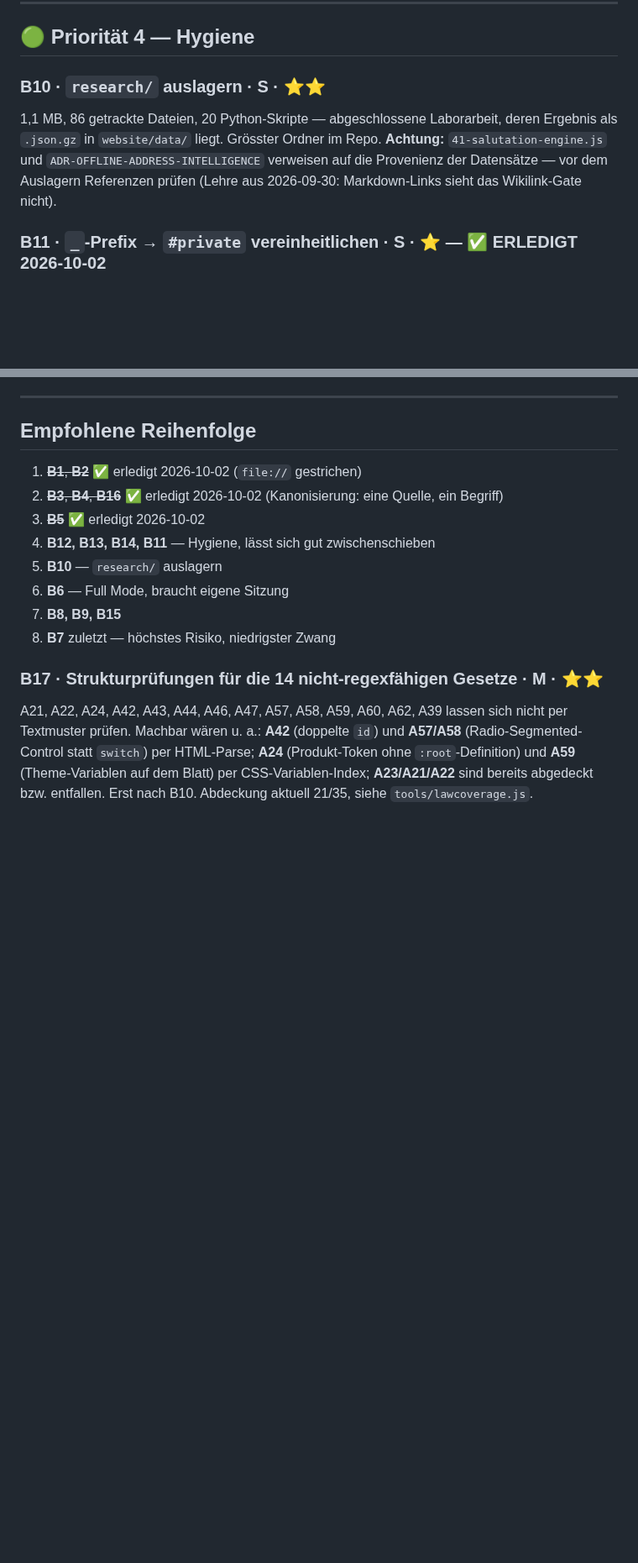
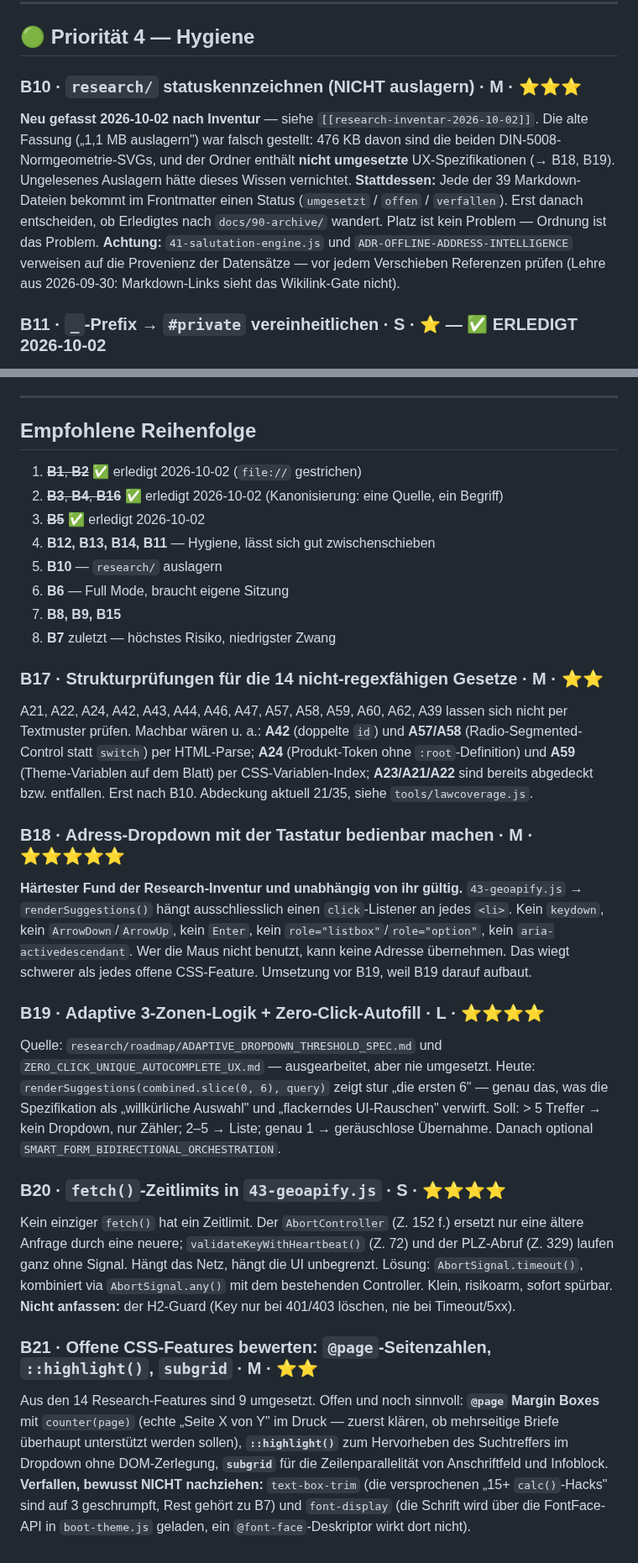
Before and after one commit to grapefruit89/DIN-BriefNEO, a Markdown page: docs/30-meta/BACKLOG.md, 2 parts joined by grey strips. Shown at 84% size. Rendered like a GitHub page; blank space fills up the shorter version.

```diff
--- a/docs/30-meta/BACKLOG.md
+++ b/docs/30-meta/BACKLOG.md
@@ -98,11 +98,16 @@ statt Handarbeit, im Sinne von A49.
 
 ## 🟢 Priorität 4 — Hygiene
 
-### B10 · `research/` auslagern · **S** · ⭐⭐
-1,1 MB, 86 getrackte Dateien, 20 Python-Skripte — abgeschlossene Laborarbeit, deren Ergebnis als
-`.json.gz` in `website/data/` liegt. Grösster Ordner im Repo.
+### B10 · `research/` **statuskennzeichnen** (NICHT auslagern) · **M** · ⭐⭐⭐
+**Neu gefasst 2026-10-02 nach Inventur** — siehe `[[research-inventar-2026-10-02]]`.
+Die alte Fassung („1,1 MB auslagern") war falsch gestellt: 476 KB davon sind die beiden
+DIN-5008-Normgeometrie-SVGs, und der Ordner enthält **nicht umgesetzte** UX-Spezifikationen
+(→ B18, B19). Ungelesenes Auslagern hätte dieses Wissen vernichtet.
+**Stattdessen:** Jede der 39 Markdown-Dateien bekommt im Frontmatter einen Status
+(`umgesetzt` / `offen` / `verfallen`). Erst danach entscheiden, ob Erledigtes nach
+`docs/90-archive/` wandert. Platz ist kein Problem — Ordnung ist das Problem.
 **Achtung:** `41-salutation-engine.js` und `ADR-OFFLINE-ADDRESS-INTELLIGENCE` verweisen auf die
-Provenienz der Datensätze — vor dem Auslagern Referenzen prüfen (Lehre aus 2026-09-30:
+Provenienz der Datensätze — vor jedem Verschieben Referenzen prüfen (Lehre aus 2026-09-30:
 Markdown-Links sieht das Wikilink-Gate nicht).
 
 ### B11 · `_`-Prefix → `#private` vereinheitlichen · **S** · ⭐ — ✅ ERLEDIGT 2026-10-02
@@ -150,3 +155,37 @@ nicht per Textmuster prüfen. Machbar wären u. a.: **A42** (doppelte `id`) und
 (Produkt-Token ohne `:root`-Definition) und **A59** (Theme-Variablen auf dem
 Blatt) per CSS-Variablen-Index; **A23/A21/A22** sind bereits abgedeckt bzw.
 entfallen. Erst nach B10. Abdeckung aktuell 21/35, siehe `tools/lawcoverage.js`.
+
+### B18 · Adress-Dropdown mit der Tastatur bedienbar machen · **M** · ⭐⭐⭐⭐⭐
+**Härtester Fund der Research-Inventur und unabhängig von ihr gültig.**
+`43-geoapify.js` → `renderSuggestions()` hängt ausschliesslich einen `click`-Listener an
+jedes `<li>`. Kein `keydown`, kein `ArrowDown`/`ArrowUp`, kein `Enter`, kein
+`role="listbox"`/`role="option"`, kein `aria-activedescendant`. Wer die Maus nicht
+benutzt, kann keine Adresse übernehmen. Das wiegt schwerer als jedes offene CSS-Feature.
+Umsetzung vor B19, weil B19 darauf aufbaut.
+
+### B19 · Adaptive 3-Zonen-Logik + Zero-Click-Autofill · **L** · ⭐⭐⭐⭐
+Quelle: `research/roadmap/ADAPTIVE_DROPDOWN_THRESHOLD_SPEC.md` und
+`ZERO_CLICK_UNIQUE_AUTOCOMPLETE_UX.md` — ausgearbeitet, aber nie umgesetzt.
+Heute: `renderSuggestions(combined.slice(0, 6), query)` zeigt stur „die ersten 6" —
+genau das, was die Spezifikation als „willkürliche Auswahl" und „flackerndes
+UI-Rauschen" verwirft. Soll: > 5 Treffer → kein Dropdown, nur Zähler; 2–5 → Liste;
+genau 1 → geräuschlose Übernahme. Danach optional `SMART_FORM_BIDIRECTIONAL_ORCHESTRATION`.
+
+### B20 · `fetch()`-Zeitlimits in `43-geoapify.js` · **S** · ⭐⭐⭐⭐
+Kein einziger `fetch()` hat ein Zeitlimit. Der `AbortController` (Z. 152 f.) ersetzt nur
+eine ältere Anfrage durch eine neuere; `validateKeyWithHeartbeat()` (Z. 72) und der
+PLZ-Abruf (Z. 329) laufen ganz ohne Signal. Hängt das Netz, hängt die UI unbegrenzt.
+Lösung: `AbortSignal.timeout()`, kombiniert via `AbortSignal.any()` mit dem bestehenden
+Controller. Klein, risikoarm, sofort spürbar.
+**Nicht anfassen:** der H2-Guard (Key nur bei 401/403 löschen, nie bei Timeout/5xx).
+
+### B21 · Offene CSS-Features bewerten: `@page`-Seitenzahlen, `::highlight()`, `subgrid` · **M** · ⭐⭐
+Aus den 14 Research-Features sind 9 umgesetzt. Offen und noch sinnvoll: **`@page`
+Margin Boxes** mit `counter(page)` (echte „Seite X von Y" im Druck — zuerst klären, ob
+mehrseitige Briefe überhaupt unterstützt werden sollen), **`::highlight()`** zum
+Hervorheben des Suchtreffers im Dropdown ohne DOM-Zerlegung, **`subgrid`** für die
+Zeilenparallelität von Anschriftfeld und Infoblock.
+**Verfallen, bewusst NICHT nachziehen:** `text-box-trim` (die versprochenen „15+ `calc()`-Hacks"
+sind auf 3 geschrumpft, Rest gehört zu B7) und `font-display` (die Schrift wird über die
+FontFace-API in `boot-theme.js` geladen, ein `@font-face`-Deskriptor wirkt dort nicht).
```
Also changed, not shown: docs/90-archive/research-inventar-2026-10-02.md (added, +148 -0 lines).
